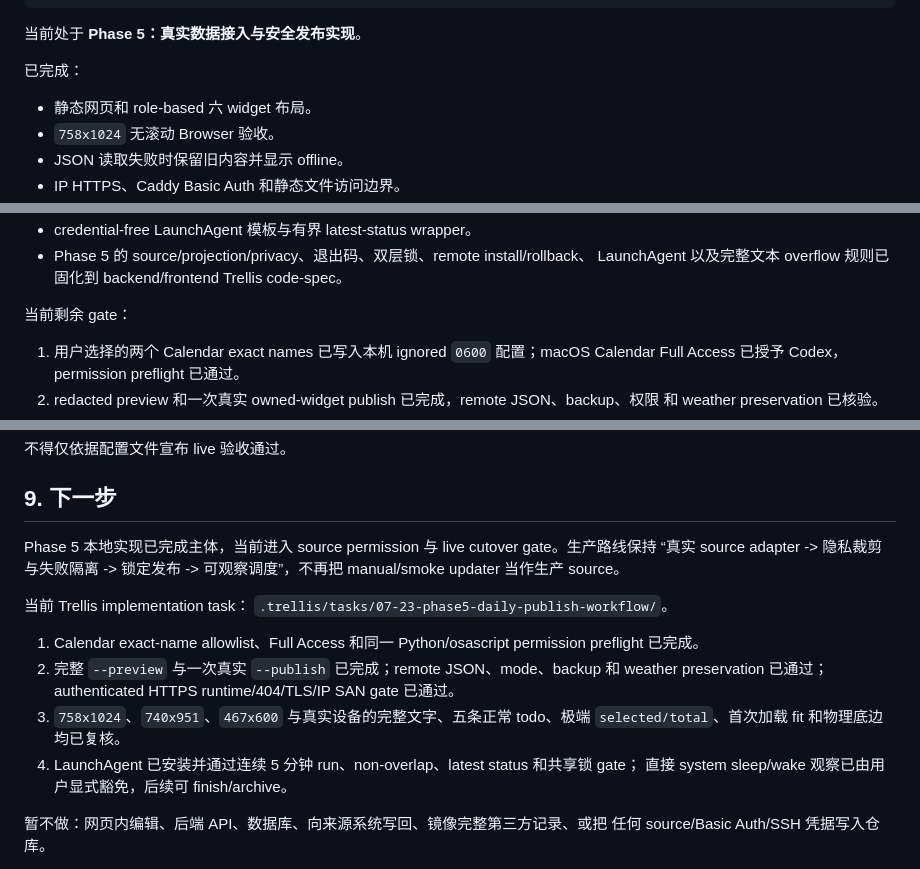
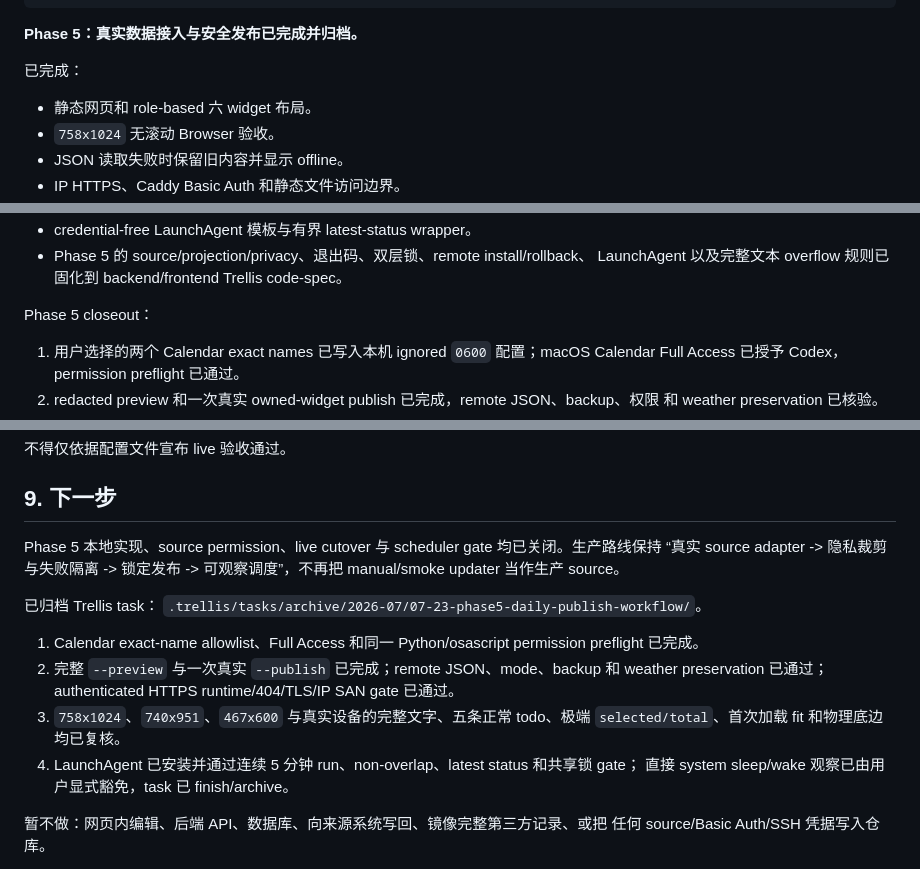
Before and after one commit to Ethereal49/ai-desk-card-online, a Markdown page: PLAN_web.md, 3 parts joined by grey strips. Rendered like a GitHub page.

Commit message:
docs: mark phase 5 archived

````diff
--- a/PLAN_web.md
+++ b/PLAN_web.md
@@ -21,7 +21,7 @@ static web app
 e-ink browser
 ```
 
-当前处于 **Phase 5：真实数据接入与安全发布实现**。
+**Phase 5：真实数据接入与安全发布已完成并归档。**
 
 已完成：
 
@@ -40,7 +40,7 @@ e-ink browser
 - Phase 5 的 source/projection/privacy、退出码、双层锁、remote install/rollback、
   LaunchAgent 以及完整文本 overflow 规则已固化到 backend/frontend Trellis code-spec。
 
-当前剩余 gate：
+Phase 5 closeout：
 
 1. 用户选择的两个 Calendar exact names 已写入本机 ignored `0600` 配置；macOS
    Calendar Full Access 已授予 Codex，permission preflight 已通过。
@@ -425,12 +425,12 @@ openssl s_client -connect 112.74.73.134:443 -servername 112.74.73.134
 
 ## 9. 下一步
 
-Phase 5 本地实现已完成主体，当前进入 source permission 与 live cutover gate。生产路线保持
+Phase 5 本地实现、source permission、live cutover 与 scheduler gate 均已关闭。生产路线保持
 “真实 source adapter -> 隐私裁剪与失败隔离 -> 锁定发布 -> 可观察调度”，不再把
 manual/smoke updater 当作生产 source。
 
-当前 Trellis implementation task：
-`.trellis/tasks/07-23-phase5-daily-publish-workflow/`。
+已归档 Trellis task：
+`.trellis/tasks/archive/2026-07/07-23-phase5-daily-publish-workflow/`。
 
 1. Calendar exact-name allowlist、Full Access 和同一 Python/osascript permission
    preflight 已完成。
@@ -439,7 +439,7 @@ manual/smoke updater 当作生产 source。
 3. `758x1024`、`740x951`、`467x600` 与真实设备的完整文字、五条正常 todo、极端
    `selected/total`、首次加载 fit 和物理底边均已复核。
 4. LaunchAgent 已安装并通过连续 5 分钟 run、non-overlap、latest status 和共享锁 gate；
-   直接 system sleep/wake 观察已由用户显式豁免，后续可 finish/archive。
+   直接 system sleep/wake 观察已由用户显式豁免，task 已 finish/archive。
 
 暂不做：网页内编辑、后端 API、数据库、向来源系统写回、镜像完整第三方记录、或把
 任何 source/Basic Auth/SSH 凭据写入仓库。
````
